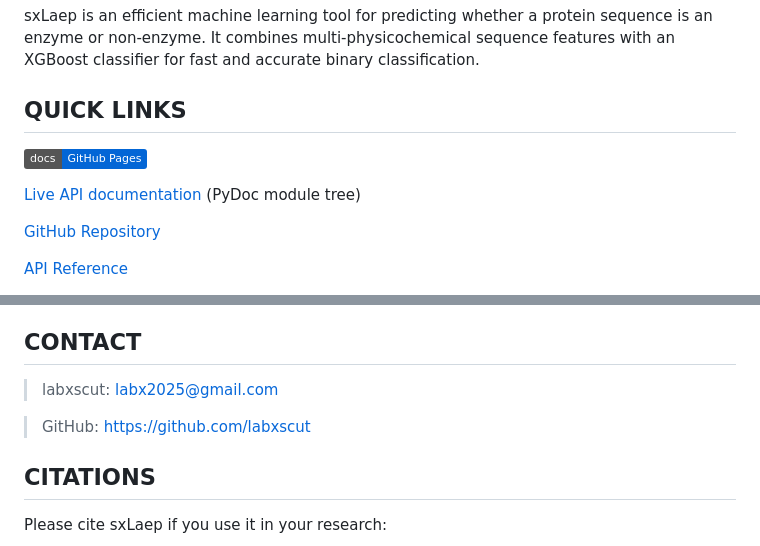
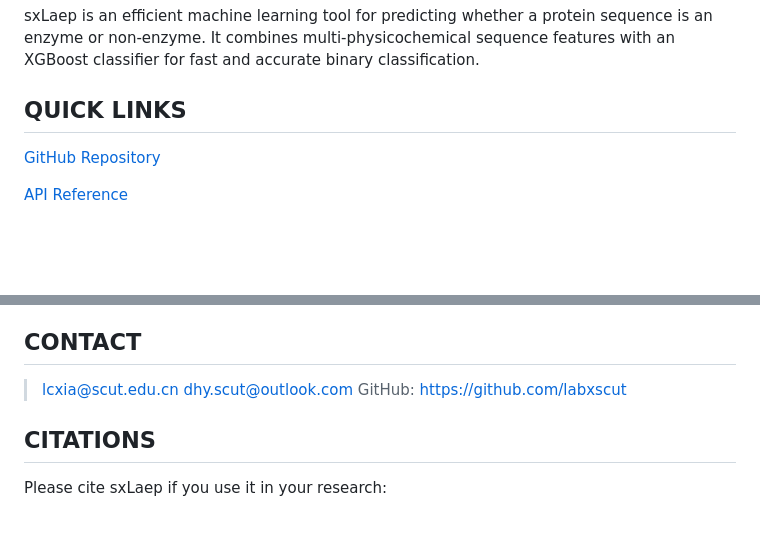
Before and after one commit to labxscut/sxLaep, a Markdown page: README.md, 2 parts joined by grey strips. GitHub-like rendering; badges without logos; blank space fills up the shorter version.

Commit message:
Update README by removing API links and contacts
Removed live API documentation links and updated contact emails.

```diff
--- a/README.md
+++ b/README.md
@@ -2,10 +2,6 @@
 sxLaep is an efficient machine learning tool for predicting whether a protein sequence is an enzyme or non-enzyme. It combines multi-physicochemical sequence features with an XGBoost classifier for fast and accurate binary classification.
 
 ## QUICK LINKS
-
-[![Live API docs](https://img.shields.io/badge/docs-GitHub_Pages-0366d6?logo=github)](https://labxscut.github.io/sxLaep/)
-
-[Live API documentation](https://labxscut.github.io/sxLaep/) (PyDoc module tree)
 
 [GitHub Repository](https://github.com/labxscut/sxLaep)
 
@@ -210,8 +206,8 @@ Where:
 
 ## CONTACT
 
-> labxscut: labx2025@gmail.com
-
+> lcxia@scut.edu.cn
+> dhy.scut@outlook.com
 > GitHub: https://github.com/labxscut
 
 ## CITATIONS
```
